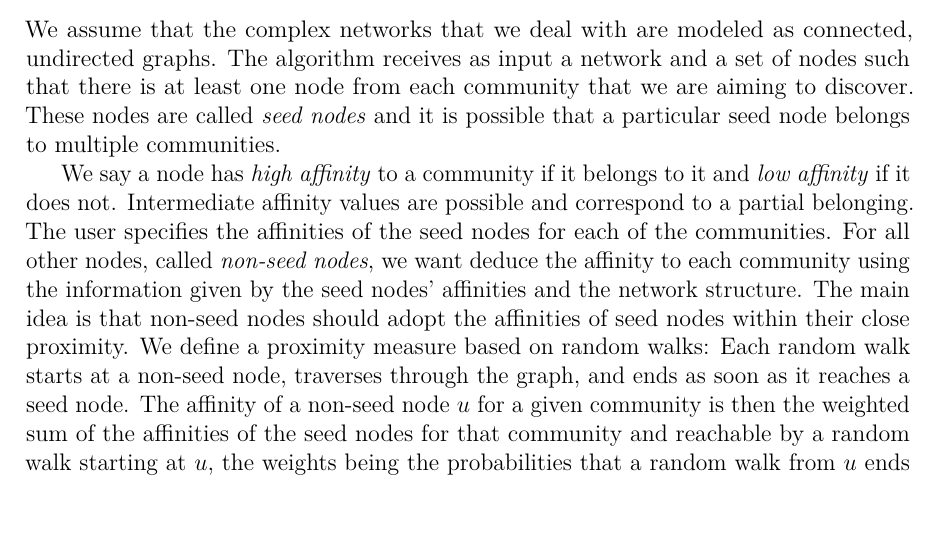
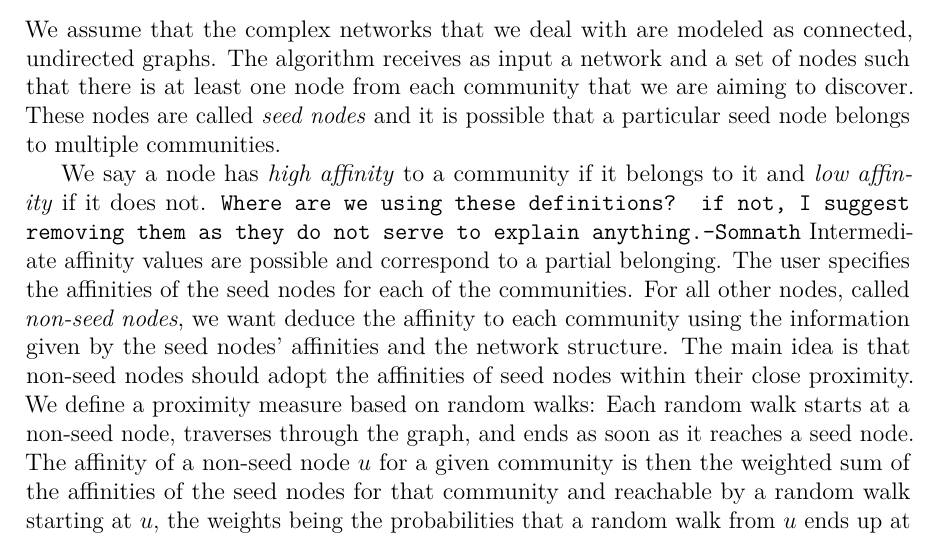
Before and after one commit to asifbanka/CommunityDetection, a LaTeX paper (paper/main.tex, which reads paper/the_model.tex): part of page 6 of 24, cut so that both start at the same text, the shorter picture padded with empty space. Compiled offline with pdfLaTeX.

Commit message:
added a comment in the section 3

```diff
--- a/paper/the_model.tex
+++ b/paper/the_model.tex
@@ -4,7 +4,9 @@ from each community that we are aiming to discover. These nodes are called \emph
 it is possible that a particular seed node belongs to multiple communities.
 
 We say a node has \emph{high affinity} to a community if it belongs to it
-and \emph{low affinity} if it does not. Intermediate affinity values are
+and \emph{low affinity} if it does not. \texttt{Where are we using these definitions?
+if not, I suggest removing them as they do not serve to explain anything.--Somnath}
+Intermediate affinity values are
 possible and correspond to a partial belonging. The user specifies the affinities
 of the seed nodes for each of the communities. For all other nodes, called
 \emph{non-seed nodes}, we want deduce the affinity to each community using
```
